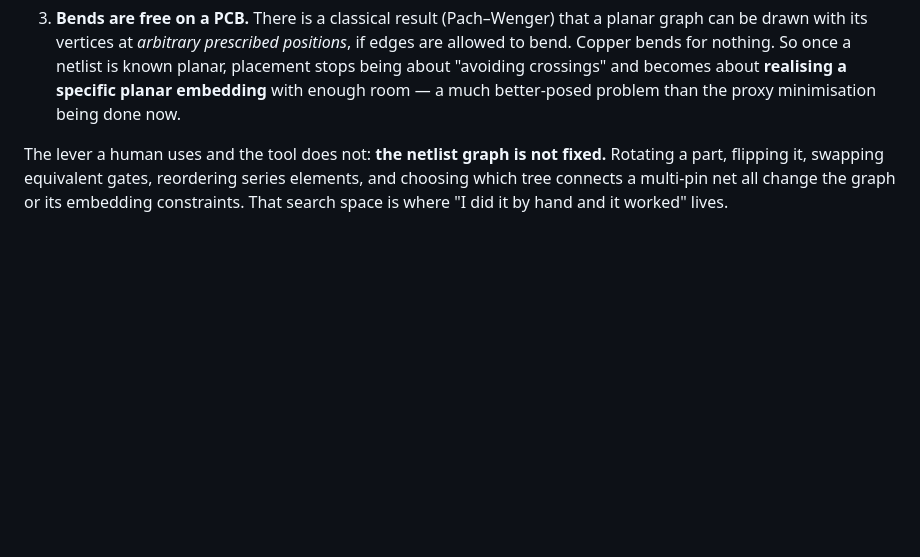
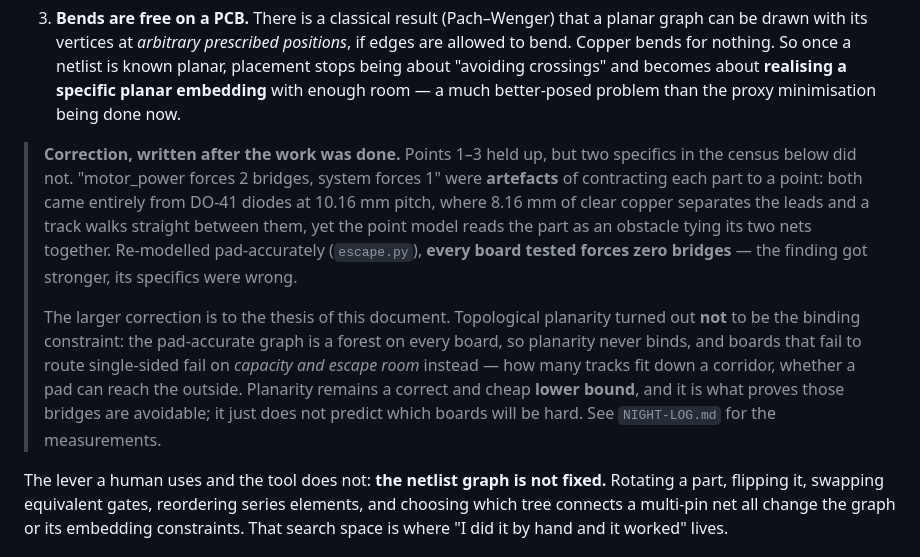
Before and after one commit to DTU-EKB/KiCad-Autoplace, a Markdown page: docs/SINGLE-SIDED-FEASIBILITY.md, the part around the change. GitHub-like rendering; blank space fills up the shorter version.

Commit message:
Correct the feasibility brief where the measurements contradicted it

```diff
--- a/docs/SINGLE-SIDED-FEASIBILITY.md
+++ b/docs/SINGLE-SIDED-FEASIBILITY.md
@@ -53,6 +53,24 @@ Three facts that together make the topological approach practical:
    netlist is known planar, placement stops being about "avoiding crossings" and
    becomes about **realising a specific planar embedding** with enough room —
    a much better-posed problem than the proxy minimisation being done now.
+
+> **Correction, written after the work was done.** Points 1–3 held up, but two
+> specifics in the census below did not. "motor_power forces 2 bridges, system
+> forces 1" were **artefacts** of contracting each part to a point: both came
+> entirely from DO-41 diodes at 10.16 mm pitch, where 8.16 mm of clear copper
+> separates the leads and a track walks straight between them, yet the point
+> model reads the part as an obstacle tying its two nets together. Re-modelled
+> pad-accurately (`escape.py`), **every board tested forces zero bridges** — the
+> finding got stronger, its specifics were wrong.
+>
+> The larger correction is to the thesis of this document. Topological planarity
+> turned out **not** to be the binding constraint: the pad-accurate graph is a
+> forest on every board, so planarity never binds, and boards that fail to route
+> single-sided fail on *capacity and escape room* instead — how many tracks fit
+> down a corridor, whether a pad can reach the outside. Planarity remains a
+> correct and cheap **lower bound**, and it is what proves those bridges are
+> avoidable; it just does not predict which boards will be hard. See
+> `NIGHT-LOG.md` for the measurements.
 
 The lever a human uses and the tool does not: **the netlist graph is not fixed.**
 Rotating a part, flipping it, swapping equivalent gates, reordering series
```
